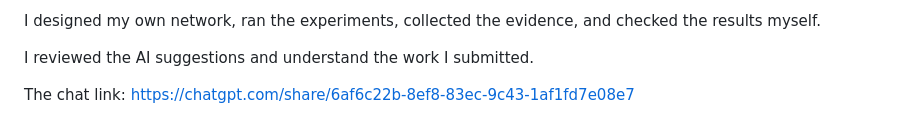
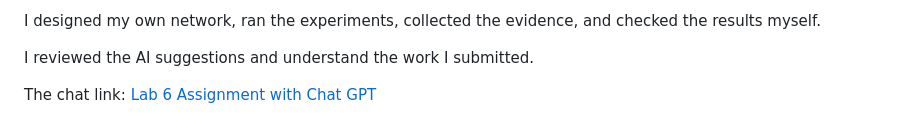
Before and after one commit to AnJunli1029/WIC3005-Programable-Network, a Markdown page: README.md, the part around the change. Drawn GitHub-style.

Commit message:
Update chat link formatting in README

```diff
--- a/README.md
+++ b/README.md
@@ -54,4 +54,4 @@ I designed my own network, ran the experiments, collected the evidence, and chec
 
 I reviewed the AI suggestions and understand the work I submitted.
 
-The chat link: https://chatgpt.com/share/6af6c22b-8ef8-83ec-9c43-1af1fd7e08e7
+The chat link: [Lab 6 Assignment with Chat GPT](https://chatgpt.com/share/6af6c22b-8ef8-83ec-9c43-1af1fd7e08e7)
```
